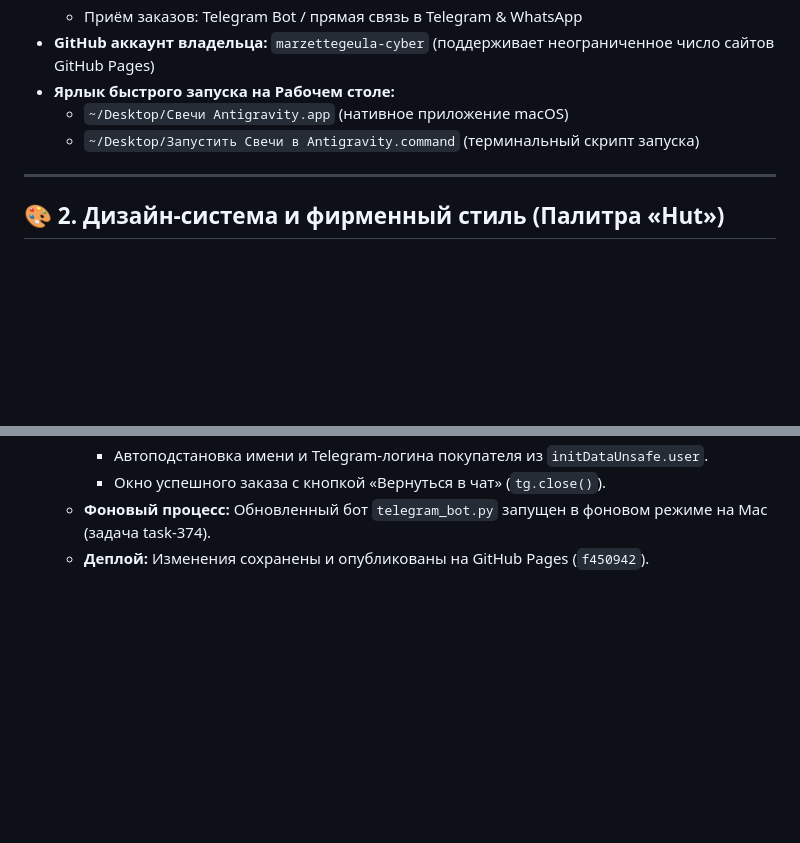
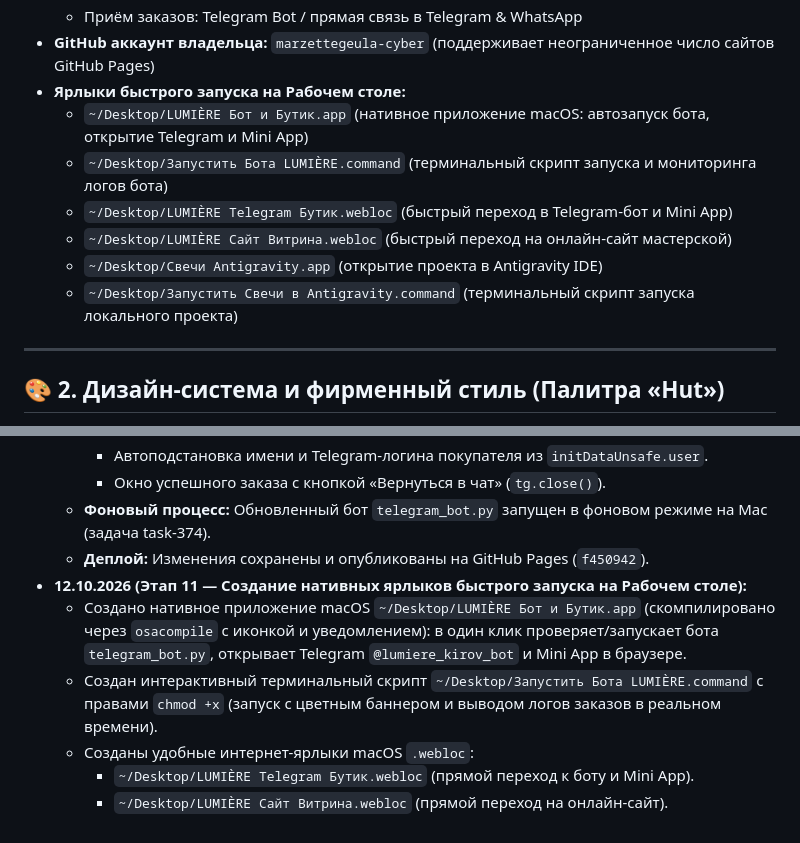
Before and after one commit to crimnsx-alt/lumiere-candles, a Markdown page: PROJECT_MEMORY.md, 2 parts joined by grey strips. GitHub-like rendering; blank space fills up the shorter version.

Commit message:
docs: add desktop shortcuts to PROJECT_MEMORY.md (Stage 11)

```diff
--- a/PROJECT_MEMORY.md
+++ b/PROJECT_MEMORY.md
@@ -18,9 +18,13 @@
   * Чистый Vanilla JavaScript (без сторонних библиотек и тяжелых фреймворков)
   * Приём заказов: Telegram Bot / прямая связь в Telegram & WhatsApp
 * **GitHub аккаунт владельца:** `marzettegeula-cyber` (поддерживает неограниченное число сайтов GitHub Pages)
-* **Ярлык быстрого запуска на Рабочем столе:**
-  * `~/Desktop/Свечи Antigravity.app` (нативное приложение macOS)
-  * `~/Desktop/Запустить Свечи в Antigravity.command` (терминальный скрипт запуска)
+* **Ярлыки быстрого запуска на Рабочем столе:**
+  * `~/Desktop/LUMIÈRE Бот и Бутик.app` (нативное приложение macOS: автозапуск бота, открытие Telegram и Mini App)
+  * `~/Desktop/Запустить Бота LUMIÈRE.command` (терминальный скрипт запуска и мониторинга логов бота)
+  * `~/Desktop/LUMIÈRE Telegram Бутик.webloc` (быстрый переход в Telegram-бот и Mini App)
+  * `~/Desktop/LUMIÈRE Сайт Витрина.webloc` (быстрый переход на онлайн-сайт мастерской)
+  * `~/Desktop/Свечи Antigravity.app` (открытие проекта в Antigravity IDE)
+  * `~/Desktop/Запустить Свечи в Antigravity.command` (терминальный скрипт запуска локального проекта)
 
 ---
 
@@ -135,3 +139,9 @@
     * Окно успешного заказа с кнопкой «Вернуться в чат» (`tg.close()`).
   * **Фоновый процесс:** Обновленный бот `telegram_bot.py` запущен в фоновом режиме на Mac (задача task-374).
   * **Деплой:** Изменения сохранены и опубликованы на GitHub Pages (`f450942`).
+* **12.10.2026 (Этап 11 — Создание нативных ярлыков быстрого запуска на Рабочем столе):**
+  * Создано нативное приложение macOS `~/Desktop/LUMIÈRE Бот и Бутик.app` (скомпилировано через `osacompile` с иконкой и уведомлением): в один клик проверяет/запускает бота `telegram_bot.py`, открывает Telegram `@lumiere_kirov_bot` и Mini App в браузере.
+  * Создан интерактивный терминальный скрипт `~/Desktop/Запустить Бота LUMIÈRE.command` с правами `chmod +x` (запуск с цветным баннером и выводом логов заказов в реальном времени).
+  * Созданы удобные интернет-ярлыки macOS `.webloc`:
+    * `~/Desktop/LUMIÈRE Telegram Бутик.webloc` (прямой переход к боту и Mini App).
+    * `~/Desktop/LUMIÈRE Сайт Витрина.webloc` (прямой переход на онлайн-сайт).
```
